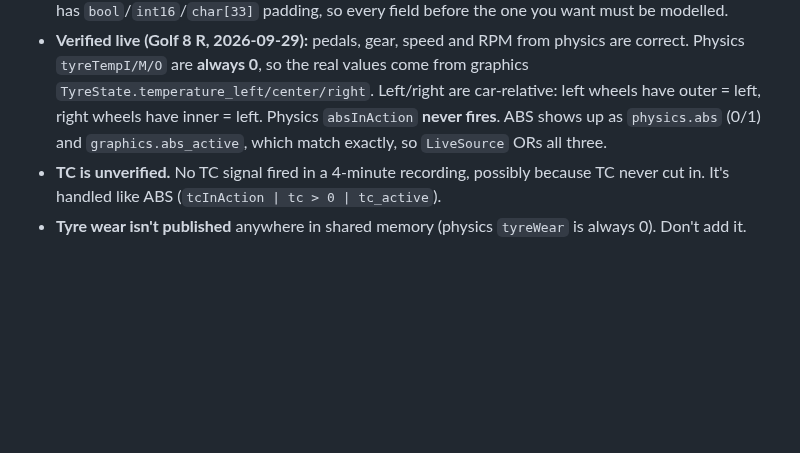
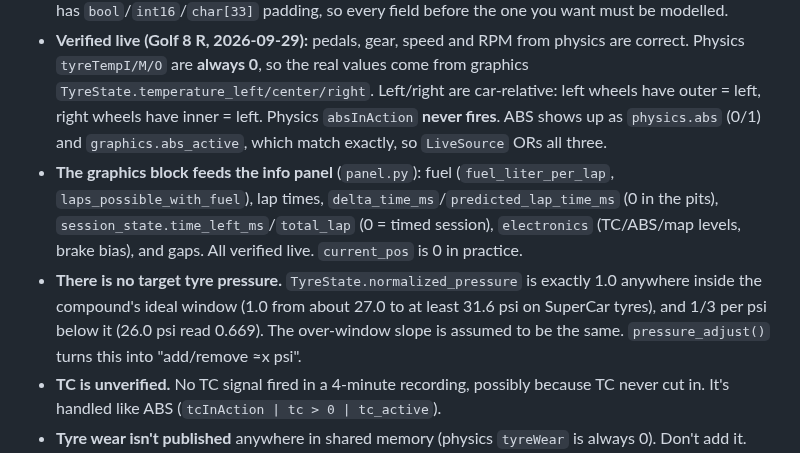
Before and after one commit to blueratdota/ace-overlay, a Markdown page: CLAUDE.md, the part around the change. GitHub-like rendering; blank space fills up the shorter version.

```diff
--- a/CLAUDE.md
+++ b/CLAUDE.md
@@ -26,6 +26,14 @@ python -m venv .venv && .venv\Scripts\pip install -e .[build,dev]
   `TyreState.temperature_left/center/right`. Left/right are car-relative: left wheels have outer = left,
   right wheels have inner = left. Physics `absInAction` **never fires**. ABS shows up as `physics.abs`
   (0/1) and `graphics.abs_active`, which match exactly, so `LiveSource` ORs all three.
+- **The graphics block feeds the info panel** (`panel.py`): fuel (`fuel_liter_per_lap`,
+  `laps_possible_with_fuel`), lap times, `delta_time_ms`/`predicted_lap_time_ms` (0 in the pits),
+  `session_state.time_left_ms`/`total_lap` (0 = timed session), `electronics` (TC/ABS/map levels,
+  brake bias), and gaps. All verified live. `current_pos` is 0 in practice.
+- **There is no target tyre pressure.** `TyreState.normalized_pressure` is exactly 1.0 anywhere
+  inside the compound's ideal window (1.0 from about 27.0 to at least 31.6 psi on SuperCar tyres),
+  and 1/3 per psi below it (26.0 psi read 0.669). The over-window slope is assumed to be the same.
+  `pressure_adjust()` turns this into "add/remove ≈x psi".
 - **TC is unverified.** No TC signal fired in a 4-minute recording, possibly because TC never cut in.
   It's handled like ABS (`tcInAction | tc > 0 | tc_active`).
 - **Tyre wear isn't published** anywhere in shared memory (physics `tyreWear` is always 0). Don't add it.
```
Also changed, not shown: README.md (+25 -3 lines), docs/images/custom-rpm-colours.png, docs/images/info-panel.png (added), docs/images/settings.png, 8 other files.
